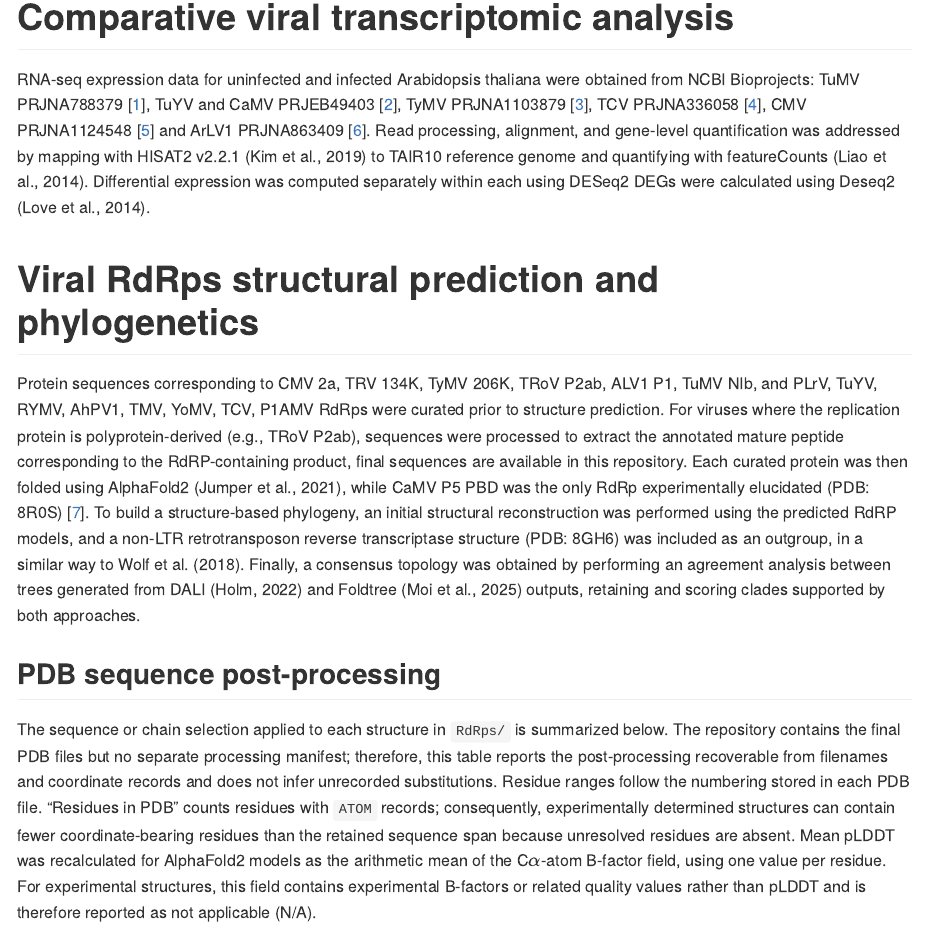
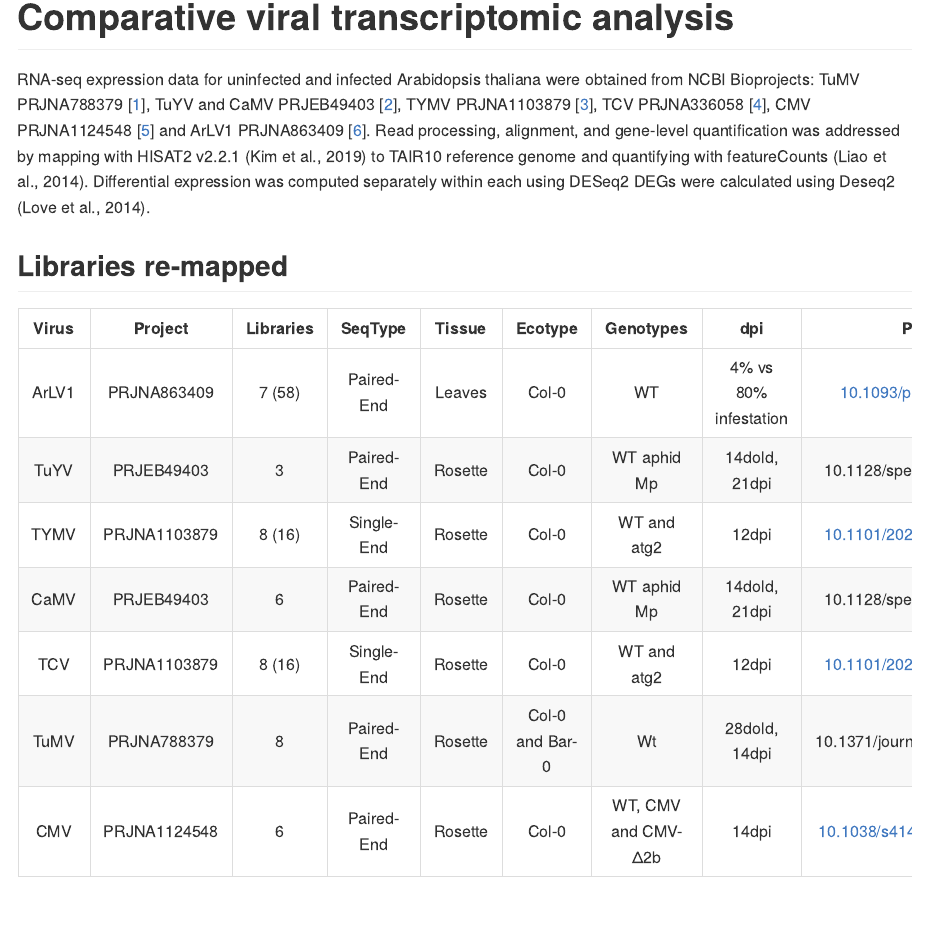
Before and after one commit to AimerGDiaz/RdRpStructuralEvolution, an R Markdown document (Readme.Rmd): the page in a window 1100 px wide, from 370 px down. The pictures show the output file README.md that the author committed with the source, drawn offline in the style of GitHub.

```diff
--- a/Readme.Rmd
+++ b/Readme.Rmd
@@ -13,7 +13,20 @@
 
 # Comparative viral transcriptomic analysis
 
-RNA-seq expression data for uninfected and infected Arabidopsis thaliana were obtained from NCBI Bioprojects: TuMV PRJNA788379 @gyula2022ecotype,  TuYV and CaMV PRJEB49403 @chesnais2022comparative,  TyMV PRJNA1103879 @clavel2024metabolic, TCV PRJNA336058 @wu2016analyses, CMV PRJNA1124548 @liu2025mutually and ArLV1 PRJNA863409 @jiang2024deciphering. Read processing, alignment, and gene-level quantification was addressed by mapping with HISAT2 v2.2.1 (Kim et al., 2019) to TAIR10 reference genome and quantifying with featureCounts (Liao et al., 2014). Differential expression was computed separately within each using DESeq2 DEGs were calculated using Deseq2 (Love et al., 2014).
+RNA-seq expression data for uninfected and infected Arabidopsis thaliana were obtained from NCBI Bioprojects: TuMV PRJNA788379 @gyula2022ecotype,  TuYV and CaMV PRJEB49403 @chesnais2022comparative,  TYMV PRJNA1103879 @clavel2024metabolic, TCV PRJNA336058 @wu2016analyses, CMV PRJNA1124548 @liu2025mutually and ArLV1 PRJNA863409 @jiang2024deciphering. Read processing, alignment, and gene-level quantification was addressed by mapping with HISAT2 v2.2.1 (Kim et al., 2019) to TAIR10 reference genome and quantifying with featureCounts (Liao et al., 2014). Differential expression was computed separately within each using DESeq2 DEGs were calculated using Deseq2 (Love et al., 2014).
+
+## Libraries re-mapped
+
+Virus | Project | Libraries | SeqType |Tissue | Ecotype | Genotypes | dpi | Paper | Reference
+:---: | :---:  | :---: | :---: | :---: | :---: | :---:  | :---:  | :---:  | :---:
+ArLV1 |  PRJNA863409 | 7 (58) | Paired-End | Leaves |Col-0 | WT| 4% vs 80% infestation | [10.1093/plphys/kiae581](https://academic.oup.com/plphys/advance-article/doi/10.1093/plphys/kiae581/7849673) | @jiang2024deciphering
+TuYV | PRJEB49403  |  3 | Paired-End |Rosette | Col-0 | WT aphid Mp | 14dold, 21dpi | 10.1128/spectrum.00136-22 | @chesnais2022comparative
+TYMV |  PRJNA1103879 | 8 (16) | Single-End | Rosette | Col-0 | WT and atg2| 12dpi | [10.1101/2024.05.06.590709](https://doi.org/10.1101/2024.05.06.590709)   | @clavel2024metabolic
+CaMV | PRJEB49403  |  6 | Paired-End | Rosette | Col-0 | WT aphid Mp | 14dold, 21dpi | 10.1128/spectrum.00136-22  |  @chesnais2022comparative
+TCV |  PRJNA1103879 | 8 (16) | Single-End | Rosette | Col-0 | WT and atg2| 12dpi | [10.1101/2024.05.06.590709](https://doi.org/10.1101/2024.05.06.590709)   | @clavel2024metabolic
+TuMV | PRJNA788379 | 8 | Paired-End |Rosette | Col-0 and Bar-0 | Wt | 28dold, 14dpi | 10.1371/journal.pone.0275588 | @gyula2022ecotype
+CMV | PRJNA1124548 | 6 |Paired-End | Rosette | Col-0 | WT, CMV and CMV-Δ2b  | 14dpi | [10.1038/s41467-025-65355-1](https://www.nature.com/articles/s41467-025-65355-1#Abs1) | @liu2025mutually
+
 
 # Viral RdRps structural prediction and phylogenetics
 
```
Also changed, not shown: README.md, RYMV_TRoV_RdRps.png (added).
